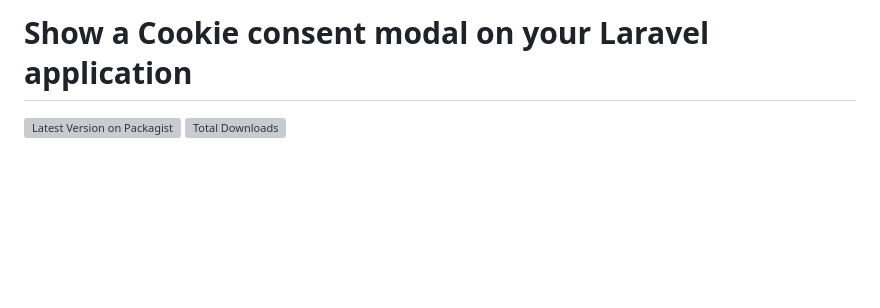
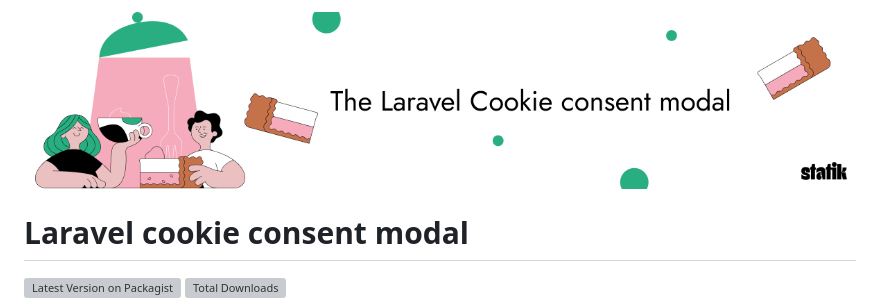
Before and after one commit to statikbe/laravel-cookie-consent, a Markdown page: readme.md, the part around one of its changes. GitHub-like rendering; pictures changed too: docs/img/card.png (added); blank space fills up the shorter version; grey boxes are pictures that could not be loaded.

Commit message:
Added banner image for cookie package

```diff
--- a/readme.md
+++ b/readme.md
@@ -1,4 +1,6 @@
-# Show a Cookie consent modal on your Laravel application
+<p align="center"><img src="docs/img/card.png" alt="Card of Laravel Cookie consent"></p>
+
+# Laravel cookie consent modal
 [![Latest Version on Packagist](https://img.shields.io/packagist/v/statikbe/laravel-cookie-consent.svg?style=flat-square)](https://packagist.org/packages/statikbe/llaravel-cookie-consent)
 [![Total Downloads](https://img.shields.io/packagist/dt/statikbe/laravel-cookie-consent.svg?style=flat-square)](https://packagist.org/packages/statikbe/laravel-cookie-consent)
 
```
Also changed, not shown: other parts of readme.md (+1 -0 lines), changelog.md (+2 -0 lines).
